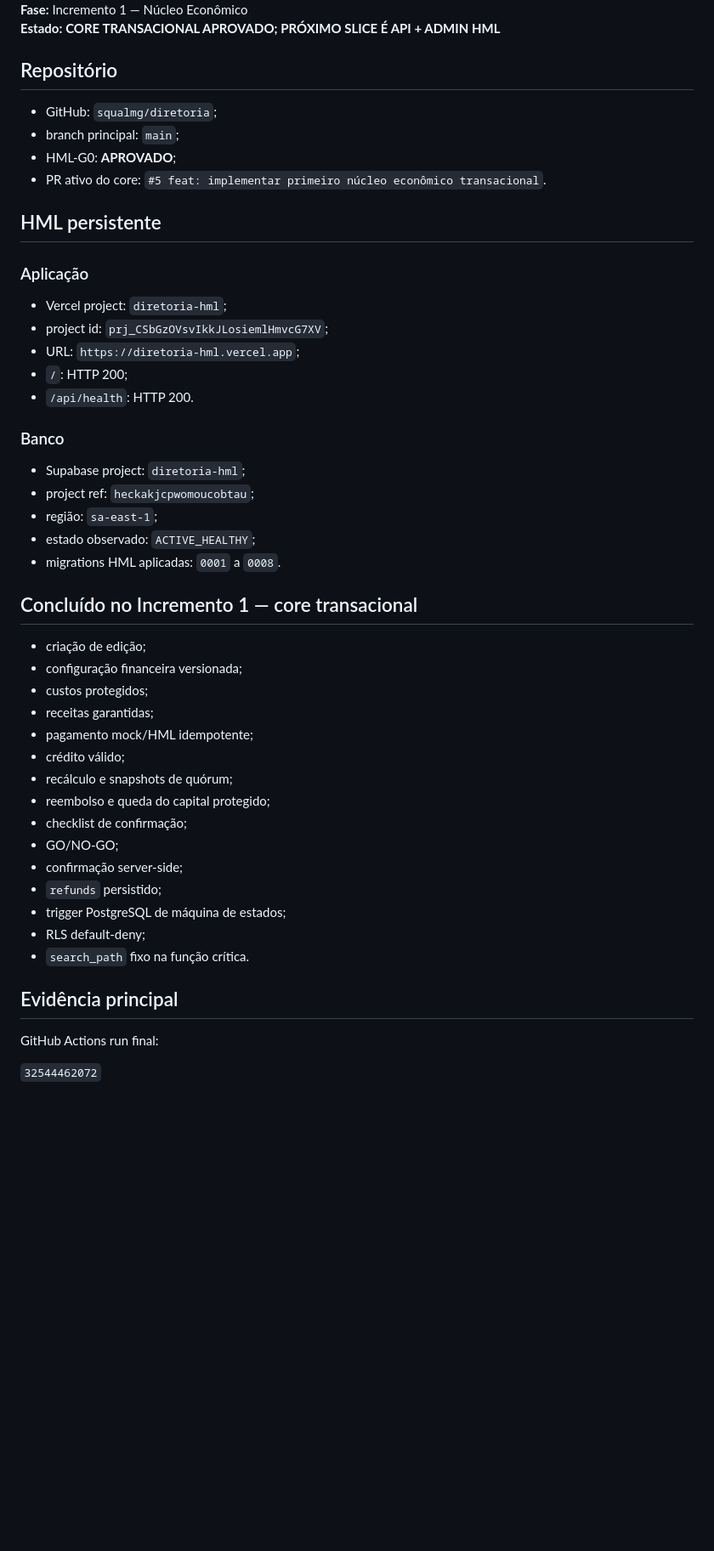
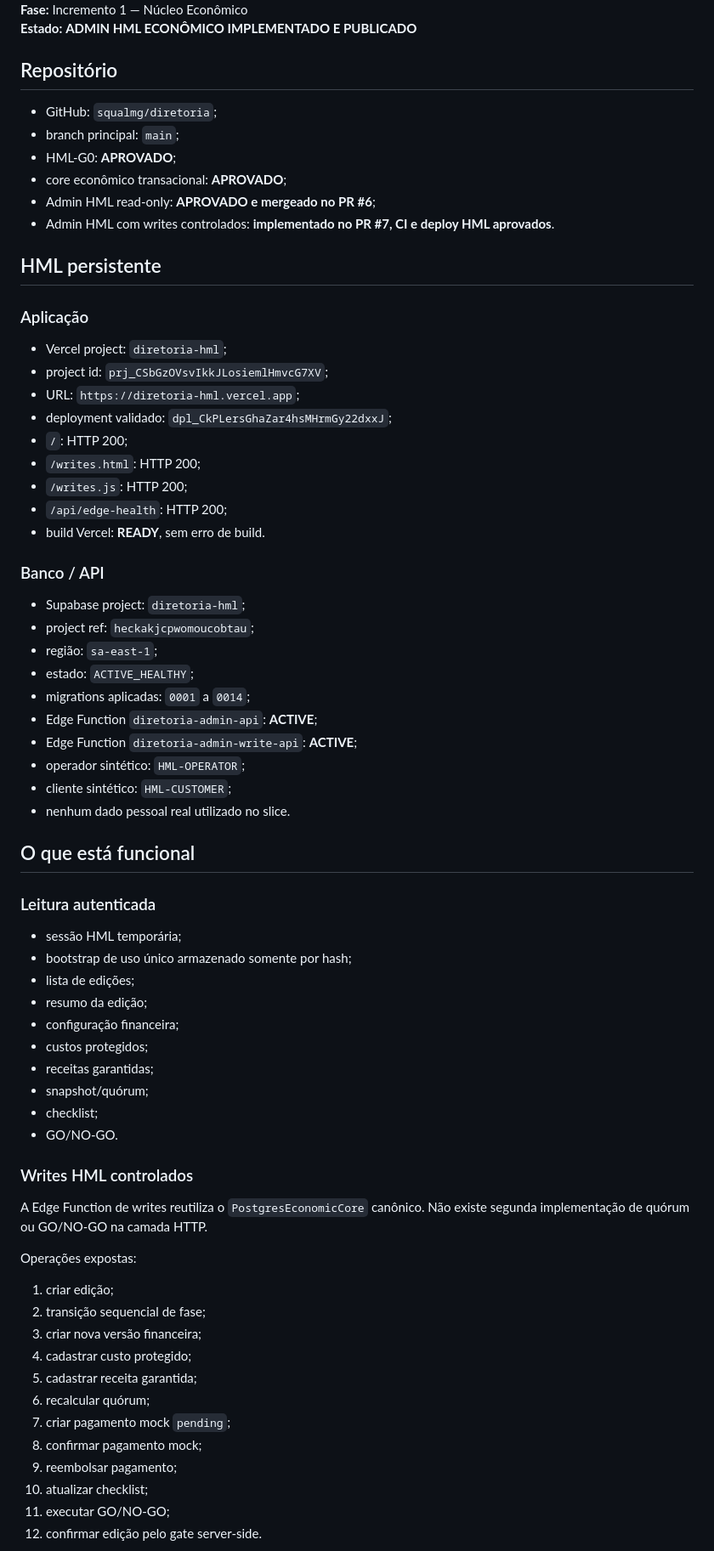
Before and after one commit to squalmg/diretoria, a Markdown page: relatorios/STATUS-ATUAL.md, the part around one of its changes. Shown at 85% size. Drawn GitHub-style; blank space fills up the shorter version.

```diff
--- a/relatorios/STATUS-ATUAL.md
+++ b/relatorios/STATUS-ATUAL.md
@@ -4,12 +4,14 @@
 **Fase:** Incremento 1 — Núcleo Econômico
-**Estado:** **CORE TRANSACIONAL APROVADO; PRÓXIMO SLICE É API + ADMIN HML**
+**Estado:** **ADMIN HML ECONÔMICO IMPLEMENTADO E PUBLICADO**
 
 ## Repositório
 
 - GitHub: `squalmg/diretoria`;
 - branch principal: `main`;
 - HML-G0: **APROVADO**;
-- PR ativo do core: `#5 feat: implementar primeiro núcleo econômico transacional`.
+- core econômico transacional: **APROVADO**;
+- Admin HML read-only: **APROVADO e mergeado no PR #6**;
+- Admin HML com writes controlados: **implementado no PR #7, CI e deploy HML aprovados**.
 
 ## HML persistente
 
@@ -18,37 +20,57 @@
 - Vercel project: `diretoria-hml`;
 - project id: `prj_CSbGzOVsvIkkJLosiemlHmvcG7XV`;
 - URL: `https://diretoria-hml.vercel.app`;
+- deployment validado: `dpl_CkPLersGhaZar4hsMHrmGy22dxxJ`;
 - `/`: HTTP 200;
-- `/api/health`: HTTP 200.
+- `/writes.html`: HTTP 200;
+- `/writes.js`: HTTP 200;
+- `/api/edge-health`: HTTP 200;
+- build Vercel: **READY**, sem erro de build.
 
-### Banco
+### Banco / API
 
 - Supabase project: `diretoria-hml`;
 - project ref: `heckakjcpwomoucobtau`;
 - região: `sa-east-1`;
-- estado observado: `ACTIVE_HEALTHY`;
-- migrations HML aplicadas: `0001` a `0008`.
+- estado: `ACTIVE_HEALTHY`;
+- migrations aplicadas: `0001` a `0014`;
+- Edge Function `diretoria-admin-api`: **ACTIVE**;
+- Edge Function `diretoria-admin-write-api`: **ACTIVE**;
+- operador sintético: `HML-OPERATOR`;
+- cliente sintético: `HML-CUSTOMER`;
+- nenhum dado pessoal real utilizado no slice.
 
-## Concluído no Incremento 1 — core transacional
+## O que está funcional
 
-- criação de edição;
-- configuração financeira versionada;
+### Leitura autenticada
+
+- sessão HML temporária;
+- bootstrap de uso único armazenado somente por hash;
+- lista de edições;
+- resumo da edição;
+- configuração financeira;
 - custos protegidos;
 - receitas garantidas;
-- pagamento mock/HML idempotente;
-- crédito válido;
-- recálculo e snapshots de quórum;
-- reembolso e queda do capital protegido;
-- checklist de confirmação;
-- GO/NO-GO;
-- confirmação server-side;
-- `refunds` persistido;
-- trigger PostgreSQL de máquina de estados;
-- RLS default-deny;
-- `search_path` fixo na função crítica.
+- snapshot/quórum;
+- checklist;
+- GO/NO-GO.
 
-## Evidência principal
+### Writes HML controlados
 
-GitHub Actions run final:
+A Edge Function de writes reutiliza o `PostgresEconomicCore` canônico. Não existe segunda implementação de quórum ou GO/NO-GO na camada HTTP.
 
-`32544462072`
+Operações expostas:
+
+1. criar edição;
+2. transição sequencial de fase;
+3. criar nova versão financeira;
+4. cadastrar custo protegido;
+5. cadastrar receita garantida;
+6. recalcular quórum;
+7. criar pagamento mock `pending`;
+8. confirmar pagamento mock;
+9. reembolsar pagamento;
+10. atualizar checklist;
+11. executar GO/NO-GO;
+12. confirmar edição pelo gate server-side.
+
```
Also changed, not shown: other parts of relatorios/STATUS-ATUAL.md (+41 -58 lines).
